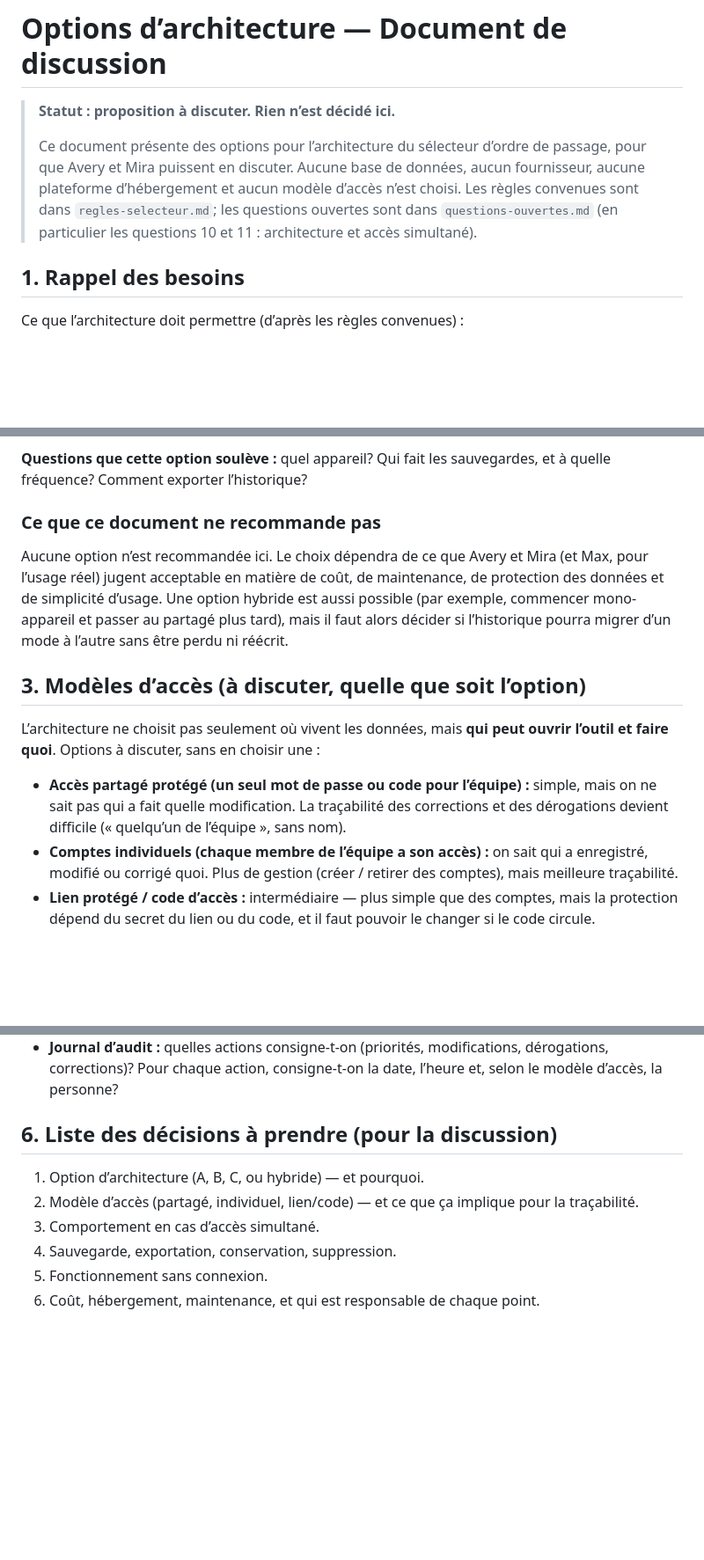
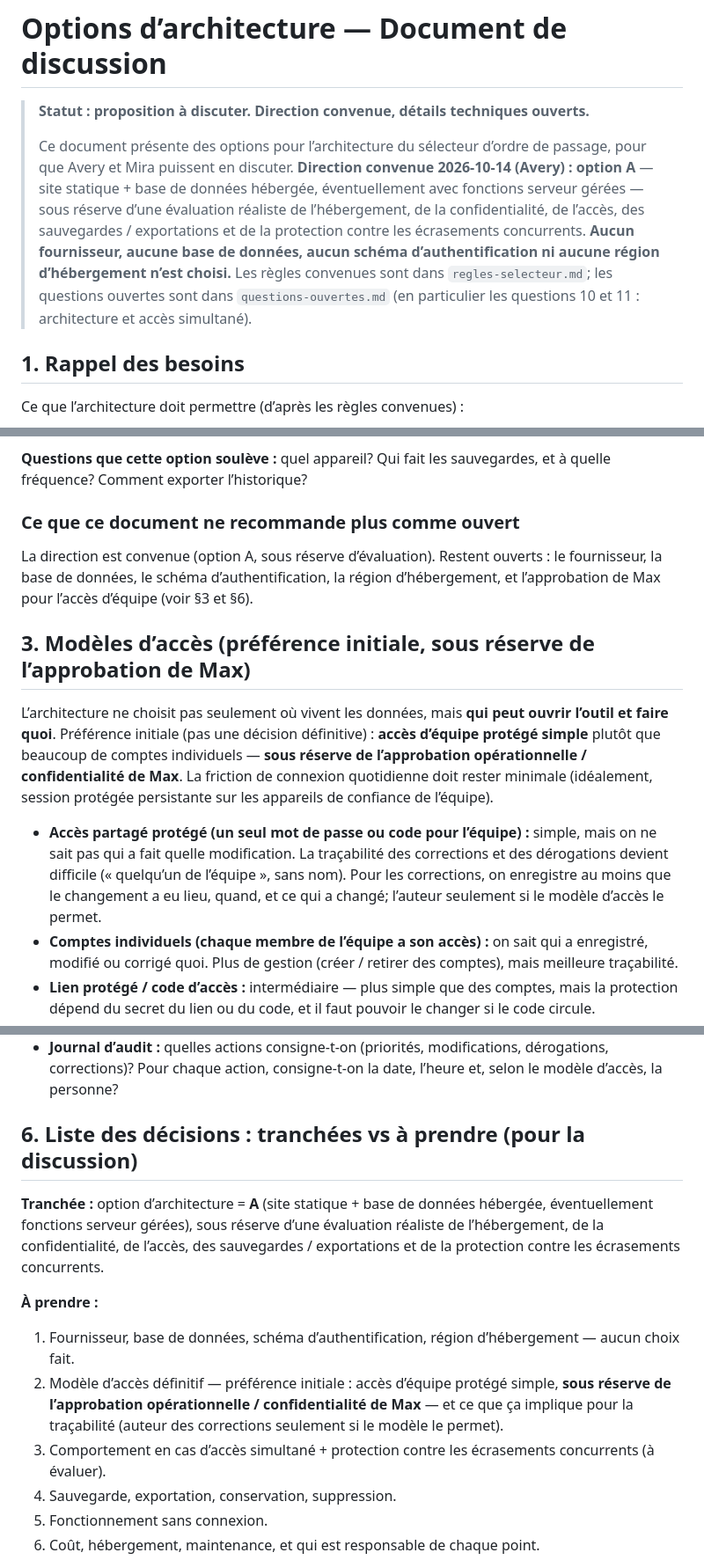
Before and after one commit to cyan-fox-avery/les-mains-vertes-outils, a Markdown page: docs/options-architecture.md, 3 parts joined by grey strips. Shown at 88% size. Rendered like a GitHub page; blank space fills up the shorter version.

Commit message:
PR #2 : intégrer les décisions confirmées 2026-10-14 (direction A, fenêtre 6 participés, pause, anniversaire, ajustements aujourd'hui seulement)

```diff
--- a/docs/options-architecture.md
+++ b/docs/options-architecture.md
@@ -1,8 +1,8 @@
 # Options d’architecture — Document de discussion
 
-> **Statut : proposition à discuter. Rien n’est décidé ici.**
+> **Statut : proposition à discuter. Direction convenue, détails techniques ouverts.**
 >
-> Ce document présente des options pour l’architecture du sélecteur d’ordre de passage, pour que Avery et Mira puissent en discuter. Aucune base de données, aucun fournisseur, aucune plateforme d’hébergement et aucun modèle d’accès n’est choisi. Les règles convenues sont dans `regles-selecteur.md`; les questions ouvertes sont dans `questions-ouvertes.md` (en particulier les questions 10 et 11 : architecture et accès simultané).
+> Ce document présente des options pour l’architecture du sélecteur d’ordre de passage, pour que Avery et Mira puissent en discuter. **Direction convenue 2026-10-14 (Avery) : option A** — site statique + base de données hébergée, éventuellement avec fonctions serveur gérées — sous réserve d’une évaluation réaliste de l’hébergement, de la confidentialité, de l’accès, des sauvegardes / exportations et de la protection contre les écrasements concurrents. **Aucun fournisseur, aucune base de données, aucun schéma d’authentification ni aucune région d’hébergement n’est choisi.** Les règles convenues sont dans `regles-selecteur.md`; les questions ouvertes sont dans `questions-ouvertes.md` (en particulier les questions 10 et 11 : architecture et accès simultané).
 
 ## 1. Rappel des besoins
 
@@ -76,15 +78,15 @@ Ce que l’architecture doit permettre (d’après les règles convenues) :
 
 **Questions que cette option soulève :** quel appareil? Qui fait les sauvegardes, et à quelle fréquence? Comment exporter l’historique?
 
-### Ce que ce document ne recommande pas
+### Ce que ce document ne recommande plus comme ouvert
 
-Aucune option n’est recommandée ici. Le choix dépendra de ce que Avery et Mira (et Max, pour l’usage réel) jugent acceptable en matière de coût, de maintenance, de protection des données et de simplicité d’usage. Une option hybride est aussi possible (par exemple, commencer mono-appareil et passer au partagé plus tard), mais il faut alors décider si l’historique pourra migrer d’un mode à l’autre sans être perdu ni réécrit.
+La direction est convenue (option A, sous réserve d’évaluation). Restent ouverts : le fournisseur, la base de données, le schéma d’authentification, la région d’hébergement, et l’approbation de Max pour l’accès d’équipe (voir §3 et §6).
 
-## 3. Modèles d’accès (à discuter, quelle que soit l’option)
+## 3. Modèles d’accès (préférence initiale, sous réserve de l’approbation de Max)
 
-L’architecture ne choisit pas seulement où vivent les données, mais **qui peut ouvrir l’outil et faire quoi**. Options à discuter, sans en choisir une :
+L’architecture ne choisit pas seulement où vivent les données, mais **qui peut ouvrir l’outil et faire quoi**. Préférence initiale (pas une décision définitive) : **accès d’équipe protégé simple** plutôt que beaucoup de comptes individuels — **sous réserve de l’approbation opérationnelle / confidentialité de Max**. La friction de connexion quotidienne doit rester minimale (idéalement, session protégée persistante sur les appareils de confiance de l’équipe).
 
-- **Accès partagé protégé (un seul mot de passe ou code pour l’équipe) :** simple, mais on ne sait pas qui a fait quelle modification. La traçabilité des corrections et des dérogations devient difficile (« quelqu’un de l’équipe », sans nom).
+- **Accès partagé protégé (un seul mot de passe ou code pour l’équipe) :** simple, mais on ne sait pas qui a fait quelle modification. La traçabilité des corrections et des dérogations devient difficile (« quelqu’un de l’équipe », sans nom). Pour les corrections, on enregistre au moins que le changement a eu lieu, quand, et ce qui a changé; l’auteur seulement si le modèle d’accès le permet.
 - **Comptes individuels (chaque membre de l’équipe a son accès) :** on sait qui a enregistré, modifié ou corrigé quoi. Plus de gestion (créer / retirer des comptes), mais meilleure traçabilité.
 - **Lien protégé / code d’accès :** intermédiaire — plus simple que des comptes, mais la protection dépend du secret du lien ou du code, et il faut pouvoir le changer si le code circule.
 
@@ -111,11 +113,15 @@ Dans la pratique quotidienne (un tirage par groupe et par jour, fait par une per
 - **Protection des données :** où sont hébergées les données (pays)? Qui a accès au service d’hébergement, en plus de l’équipe? Les prénoms seuls réduisent le risque, mais l’historique des présences reste une donnée sensible à protéger.
 - **Journal d’audit :** quelles actions consigne-t-on (priorités, modifications, dérogations, corrections)? Pour chaque action, consigne-t-on la date, l’heure et, selon le modèle d’accès, la personne?
 
-## 6. Liste des décisions à prendre (pour la discussion)
+## 6. Liste des décisions : tranchées vs à prendre (pour la discussion)
 
-1. Option d’architecture (A, B, C, ou hybride) — et pourquoi.
-2. Modèle d’accès (partagé, individuel, lien/code) — et ce que ça implique pour la traçabilité.
-3. Comportement en cas d’accès simultané.
+**Tranchée :** option d’architecture = **A** (site statique + base de données hébergée, éventuellement fonctions serveur gérées), sous réserve d’une évaluation réaliste de l’hébergement, de la confidentialité, de l’accès, des sauvegardes / exportations et de la protection contre les écrasements concurrents.
+
+**À prendre :**
+
+1. Fournisseur, base de données, schéma d’authentification, région d’hébergement — aucun choix fait.
+2. Modèle d’accès définitif — préférence initiale : accès d’équipe protégé simple, **sous réserve de l’approbation opérationnelle / confidentialité de Max** — et ce que ça implique pour la traçabilité (auteur des corrections seulement si le modèle le permet).
+3. Comportement en cas d’accès simultané + protection contre les écrasements concurrents (à évaluer).
 4. Sauvegarde, exportation, conservation, suppression.
 5. Fonctionnement sans connexion.
 6. Coût, hébergement, maintenance, et qui est responsable de chaque point.
```
Also changed, not shown: other parts of docs/options-architecture.md (+5 -3 lines).
